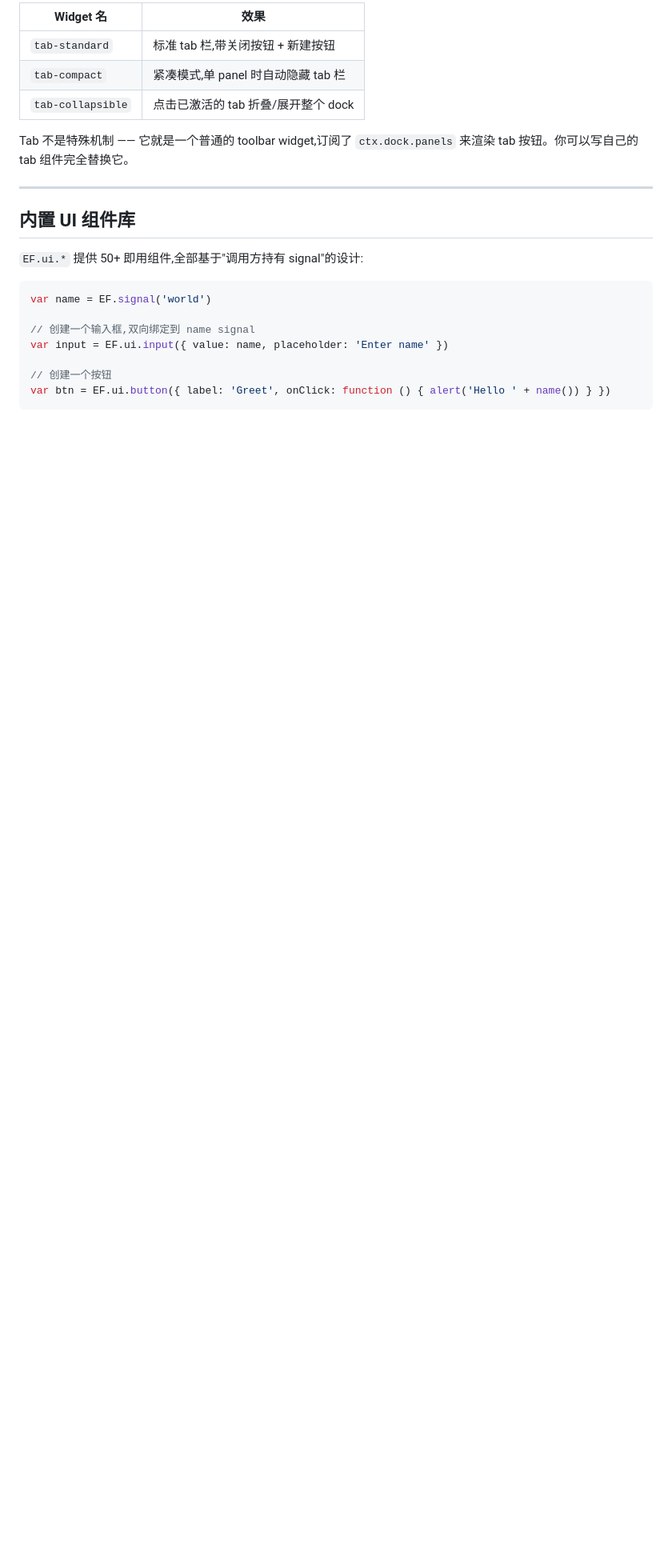
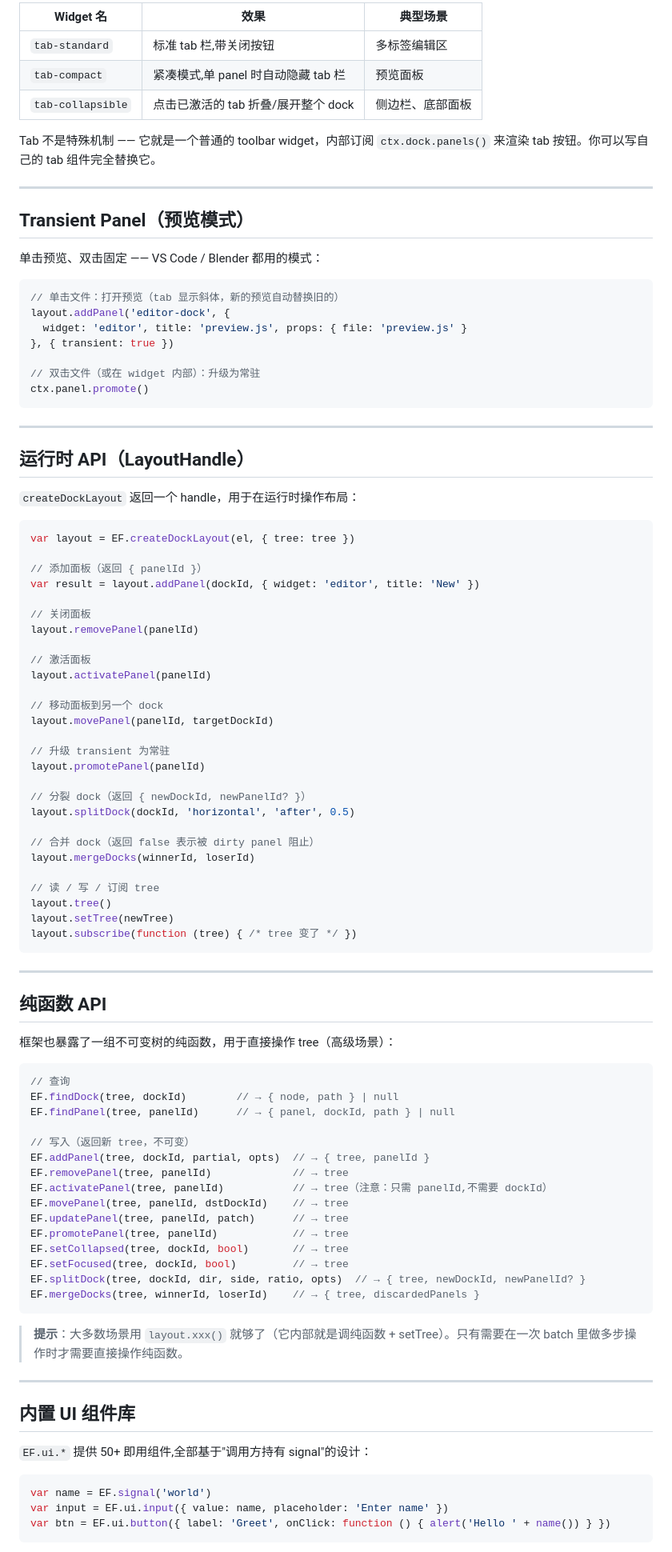
Before and after one commit to jinruozai/EditorFrame, a Markdown page: README.md, the part around one of its changes. Shown at 80% size. GitHub-like rendering; blank space fills up the shorter version.

````diff
--- a/README.md
+++ b/README.md
@@ -249,25 +280,99 @@ ctx.onCleanup(fn)              // 注册清理函数
 
-| Widget 名 | 效果 |
-|---|---|
-| `tab-standard` | 标准 tab 栏,带关闭按钮 + 新建按钮 |
-| `tab-compact` | 紧凑模式,单 panel 时自动隐藏 tab 栏 |
-| `tab-collapsible` | 点击已激活的 tab 折叠/展开整个 dock |
+| Widget 名 | 效果 | 典型场景 |
+|---|---|---|
+| `tab-standard` | 标准 tab 栏,带关闭按钮 | 多标签编辑区 |
+| `tab-compact` | 紧凑模式,单 panel 时自动隐藏 tab 栏 | 预览面板 |
+| `tab-collapsible` | 点击已激活的 tab 折叠/展开整个 dock | 侧边栏、底部面板 |
 
-Tab 不是特殊机制 —— 它就是一个普通的 toolbar widget,订阅了 `ctx.dock.panels` 来渲染 tab 按钮。你可以写自己的 tab 组件完全替换它。
+Tab 不是特殊机制 —— 它就是一个普通的 toolbar widget，内部订阅 `ctx.dock.panels()` 来渲染 tab 按钮。你可以写自己的 tab 组件完全替换它。
+
+---
+
+## Transient Panel（预览模式）
+
+单击预览、双击固定 —— VS Code / Blender 都用的模式：
+
+```js
+// 单击文件：打开预览（tab 显示斜体，新的预览自动替换旧的）
+layout.addPanel('editor-dock', {
+  widget: 'editor', title: 'preview.js', props: { file: 'preview.js' }
+}, { transient: true })
+
+// 双击文件（或在 widget 内部）：升级为常驻
+ctx.panel.promote()
+```
+
+---
+
+## 运行时 API（LayoutHandle）
+
+`createDockLayout` 返回一个 handle，用于在运行时操作布局：
+
+```js
+var layout = EF.createDockLayout(el, { tree: tree })
+
+// 添加面板（返回 { panelId }）
+var result = layout.addPanel(dockId, { widget: 'editor', title: 'New' })
+
+// 关闭面板
+layout.removePanel(panelId)
+
+// 激活面板
+layout.activatePanel(panelId)
+
+// 移动面板到另一个 dock
+layout.movePanel(panelId, targetDockId)
+
+// 升级 transient 为常驻
+layout.promotePanel(panelId)
+
+// 分裂 dock（返回 { newDockId, newPanelId? }）
+layout.splitDock(dockId, 'horizontal', 'after', 0.5)
+
+// 合并 dock（返回 false 表示被 dirty panel 阻止）
+layout.mergeDocks(winnerId, loserId)
+
+// 读 / 写 / 订阅 tree
+layout.tree()
+layout.setTree(newTree)
+layout.subscribe(function (tree) { /* tree 变了 */ })
+```
+
+---
+
+## 纯函数 API
+
+框架也暴露了一组不可变树的纯函数，用于直接操作 tree（高级场景）：
+
+```js
+// 查询
+EF.findDock(tree, dockId)        // → { node, path } | null
+EF.findPanel(tree, panelId)      // → { panel, dockId, path } | null
+
+// 写入（返回新 tree，不可变）
+EF.addPanel(tree, dockId, partial, opts)  // → { tree, panelId }
+EF.removePanel(tree, panelId)             // → tree
+EF.activatePanel(tree, panelId)           // → tree（注意：只需 panelId,不需要 dockId）
+EF.movePanel(tree, panelId, dstDockId)    // → tree
+EF.updatePanel(tree, panelId, patch)      // → tree
+EF.promotePanel(tree, panelId)            // → tree
+EF.setCollapsed(tree, dockId, bool)       // → tree
+EF.setFocused(tree, dockId, bool)         // → tree
+EF.splitDock(tree, dockId, dir, side, ratio, opts)  // → { tree, newDockId, newPanelId? }
+EF.mergeDocks(tree, winnerId, loserId)    // → { tree, discardedPanels }
+```
+
+> **提示**：大多数场景用 `layout.xxx()` 就够了（它内部就是调纯函数 + setTree）。只有需要在一次 batch 里做多步操作时才需要直接操作纯函数。
 
 ---
 
 ## 内置 UI 组件库
 
-`EF.ui.*` 提供 50+ 即用组件,全部基于"调用方持有 signal"的设计:
+`EF.ui.*` 提供 50+ 即用组件,全部基于"调用方持有 signal"的设计：
 
 ```js
 var name = EF.signal('world')
-
-// 创建一个输入框,双向绑定到 name signal
 var input = EF.ui.input({ value: name, placeholder: 'Enter name' })
-
-// 创建一个按钮
 var btn = EF.ui.button({ label: 'Greet', onClick: function () { alert('Hello ' + name()) } })
 ```
 
````
Also changed, not shown: other parts of README.md (+248 -192 lines).
